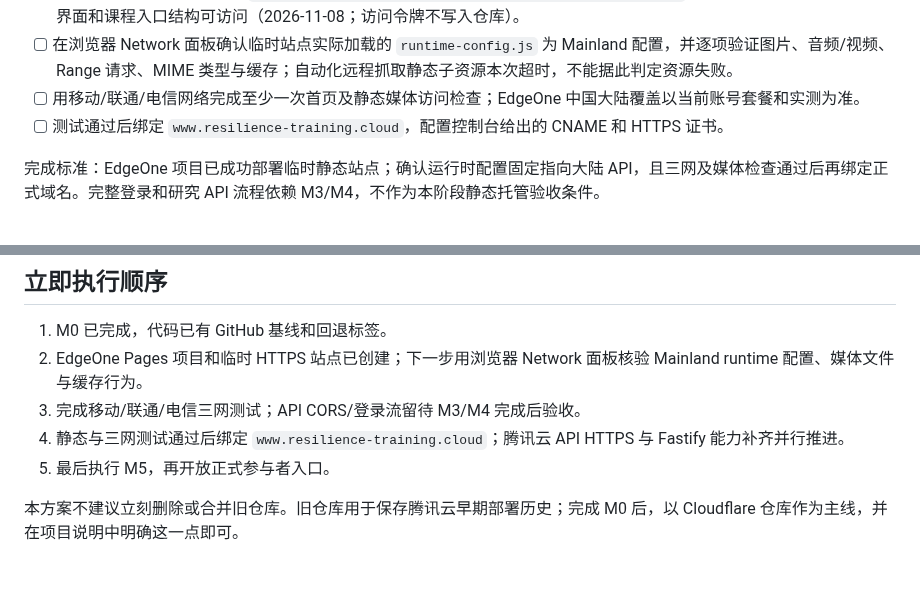
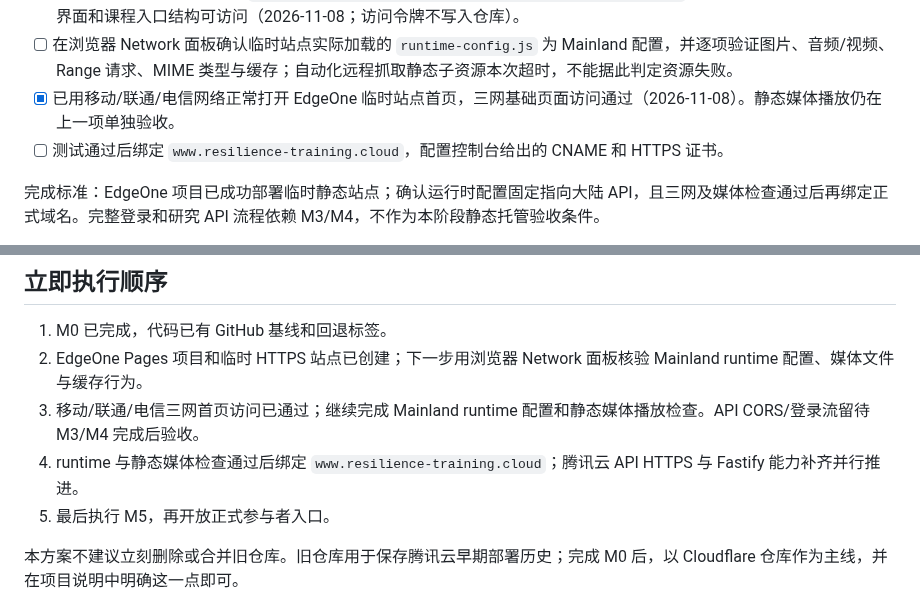
Before and after one commit to Vigorouscrap/Resilience_training_programme_cloudflare, a Markdown page: docs/MAINLAND_DEPLOYMENT_ASSESSMENT.md, 2 parts joined by grey strips. Rendered like a GitHub page; blank space fills up the shorter version.

```diff
--- a/docs/MAINLAND_DEPLOYMENT_ASSESSMENT.md
+++ b/docs/MAINLAND_DEPLOYMENT_ASSESSMENT.md
@@ -232,7 +232,7 @@ M0 验证记录（2026-11-06）：Worker TypeScript 检查通过；全部前端
 - [x] 固定生产后端映射：Cloudflare Pages -> Worker；EdgeOne Pages -> 腾讯云 API。普通用户和 URL 参数均不能跨环境切换后端。
 - [x] EdgeOne 临时站点已部署；`resilience-training-programme-dpnsm3wzfcei.edgeone.cool` 的 HTTPS 首页、参与者登录界面和课程入口结构可访问（2026-11-08；访问令牌不写入仓库）。
 - [ ] 在浏览器 Network 面板确认临时站点实际加载的 `runtime-config.js` 为 Mainland 配置，并逐项验证图片、音频/视频、Range 请求、MIME 类型与缓存；自动化远程抓取静态子资源本次超时，不能据此判定资源失败。
-- [ ] 用移动/联通/电信网络完成至少一次首页及静态媒体访问检查；EdgeOne 中国大陆覆盖以当前账号套餐和实测为准。
+- [x] 已用移动/联通/电信网络正常打开 EdgeOne 临时站点首页，三网基础页面访问通过（2026-11-08）。静态媒体播放仍在上一项单独验收。
 - [ ] 测试通过后绑定 `www.resilience-training.cloud`，配置控制台给出的 CNAME 和 HTTPS 证书。
 
 完成标准：EdgeOne 项目已成功部署临时静态站点；确认运行时配置固定指向大陆 API，且三网及媒体检查通过后再绑定正式域名。完整登录和研究 API 流程依赖 M3/M4，不作为本阶段静态托管验收条件。
@@ -283,8 +283,8 @@ M0 验证记录（2026-11-06）：Worker TypeScript 检查通过；全部前端
 
 1. M0 已完成，代码已有 GitHub 基线和回退标签。
 2. EdgeOne Pages 项目和临时 HTTPS 站点已创建；下一步用浏览器 Network 面板核验 Mainland runtime 配置、媒体文件与缓存行为。
-3. 完成移动/联通/电信三网测试；API CORS/登录流留待 M3/M4 完成后验收。
-4. 静态与三网测试通过后绑定 `www.resilience-training.cloud`；腾讯云 API HTTPS 与 Fastify 能力补齐并行推进。
+3. 移动/联通/电信三网首页访问已通过；继续完成 Mainland runtime 配置和静态媒体播放检查。API CORS/登录流留待 M3/M4 完成后验收。
+4. runtime 与静态媒体检查通过后绑定 `www.resilience-training.cloud`；腾讯云 API HTTPS 与 Fastify 能力补齐并行推进。
 5. 最后执行 M5，再开放正式参与者入口。
 
 本方案不建议立刻删除或合并旧仓库。旧仓库用于保存腾讯云早期部署历史；完成 M0 后，以 Cloudflare 仓库作为主线，并在项目说明中明确这一点即可。
```
Also changed, not shown: README.md (+1 -1 lines), docs/IMPLEMENTATION_ROADMAP_CLOUDFLARE.md (+1 -1 lines).
